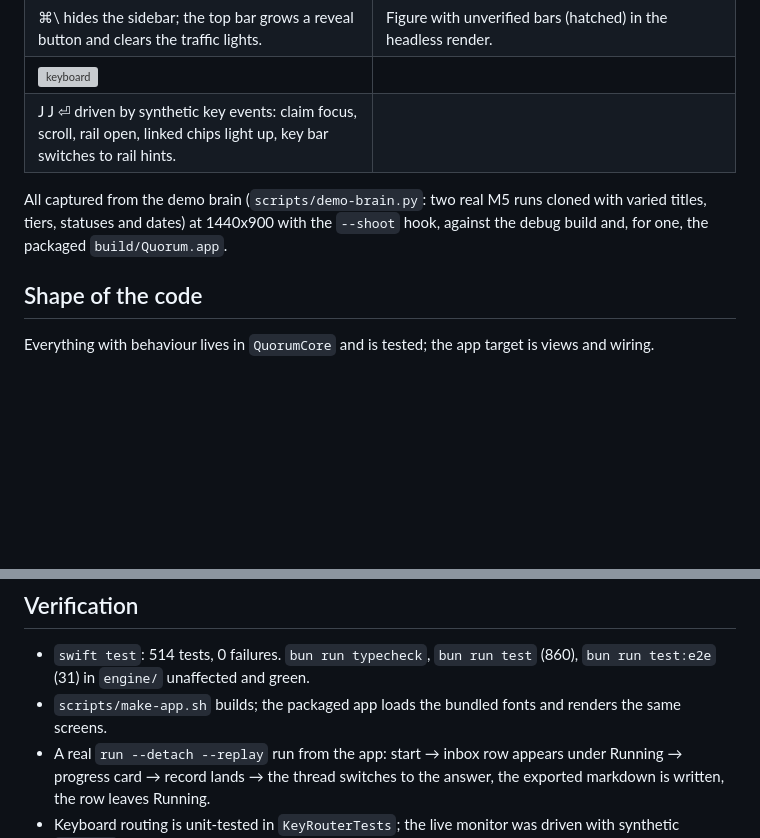
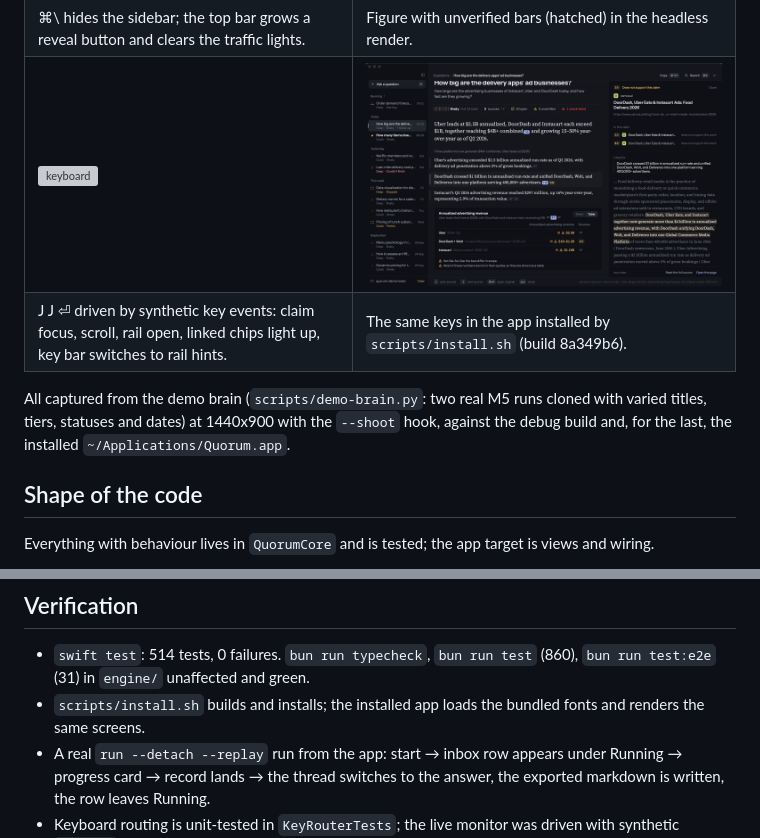
Before and after one commit to krzysztoff1/quorum, a Markdown page: docs/architecture/m9-new-ui.md, 2 parts joined by grey strips. GitHub-like rendering; pictures changed too: docs/architecture/m9-screenshots/12-installed-app.png (added); blank space fills up the shorter version; grey boxes are pictures that could not be loaded.

Commit message:
Add the installed-app screenshot to the M9 note

```diff
--- a/docs/architecture/m9-new-ui.md
+++ b/docs/architecture/m9-new-ui.md
@@ -18,10 +18,10 @@ Bar: Linear / Raycast in feel (dense, fast, keyboard-first, crisp dark, subtle m
 | ⌘K: questions, text inside answers, sources, ask-as-new, commands, filter chips, preview pane. | A partial answer says so above the answer, the strip keeps its unchecked marks. |
 | ![sidebar hidden](m9-screenshots/09-sidebar-hidden.png) | ![chart and hover](m9-screenshots/10-chart-hover.png) |
 | ⌘\ hides the sidebar; the top bar grows a reveal button and clears the traffic lights. | Figure with unverified bars (hatched) in the headless render. |
-| ![keyboard](m9-screenshots/11-keyboard-source-rail.png) | |
-| J J ⏎ driven by synthetic key events: claim focus, scroll, rail open, linked chips light up, key bar switches to rail hints. | |
+| ![keyboard](m9-screenshots/11-keyboard-source-rail.png) | ![installed app](m9-screenshots/12-installed-app.png) |
+| J J ⏎ driven by synthetic key events: claim focus, scroll, rail open, linked chips light up, key bar switches to rail hints. | The same keys in the app installed by `scripts/install.sh` (build 8a349b6). |
 
-All captured from the demo brain (`scripts/demo-brain.py`: two real M5 runs cloned with varied titles, tiers, statuses and dates) at 1440x900 with the `--shoot` hook, against the debug build and, for one, the packaged `build/Quorum.app`.
+All captured from the demo brain (`scripts/demo-brain.py`: two real M5 runs cloned with varied titles, tiers, statuses and dates) at 1440x900 with the `--shoot` hook, against the debug build and, for the last, the installed `~/Applications/Quorum.app`.
 
 ## Shape of the code
 
@@ -97,7 +97,7 @@ Flags: `--brain`, `--select <id|title>`, `--palette [query]`, `--scope clarifyin
 ## Verification
 
 - `swift test`: 514 tests, 0 failures. `bun run typecheck`, `bun run test` (860), `bun run test:e2e` (31) in `engine/` unaffected and green.
-- `scripts/make-app.sh` builds; the packaged app loads the bundled fonts and renders the same screens.
+- `scripts/install.sh` builds and installs; the installed app loads the bundled fonts and renders the same screens.
 - A real `run --detach --replay` run from the app: start → inbox row appears under Running → progress card → record lands → the thread switches to the answer, the exported markdown is written, the row leaves Running.
 - Keyboard routing is unit-tested in `KeyRouterTests`; the live monitor was driven with synthetic `NSEvent`s (J, J, ⏎, \], esc, N, ⌘K) and the results read off screenshots. Real hardware keystrokes were not sent (the sandbox has no accessibility permission).
 - No live canary run was made (weekly limit).
```
